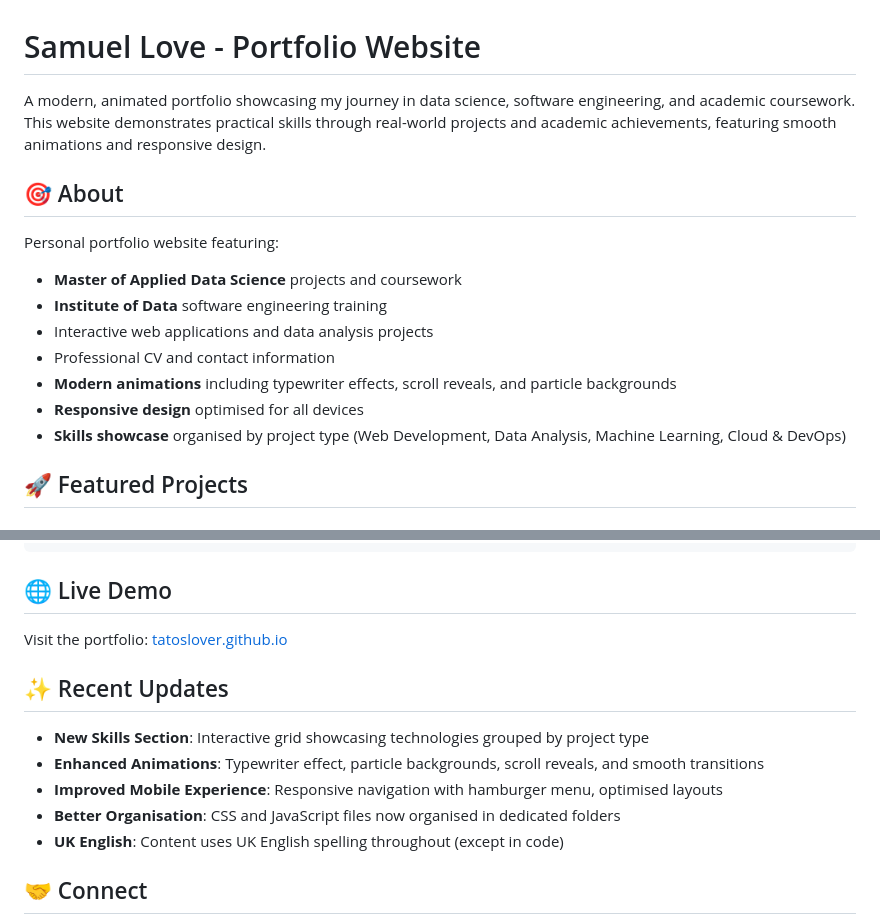
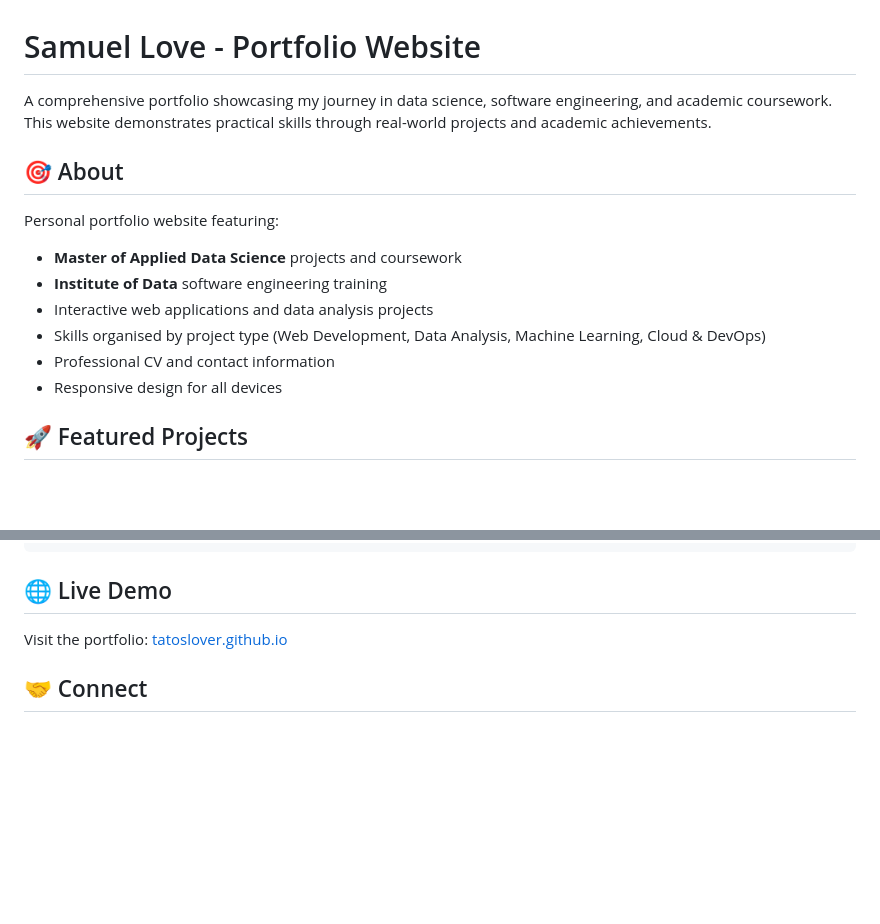
Before and after one commit to tatoslover/tatoslover.github.io, a Markdown page: README.md, 2 parts joined by grey strips. Drawn GitHub-style; blank space fills up the shorter version.

Commit message:
Clean up README to present current state as standard
- Removed 'Recent Updates' section
- Integrated new features into existing sections naturally
- Simplified description to avoid calling out specific features
- Presents organised file structure as the normal state
- More professional and timeless documentation

```diff
--- a/README.md
+++ b/README.md
@@ -1,6 +1,6 @@
 # Samuel Love - Portfolio Website
 
-A modern, animated portfolio showcasing my journey in data science, software engineering, and academic coursework. This website demonstrates practical skills through real-world projects and academic achievements, featuring smooth animations and responsive design.
+A comprehensive portfolio showcasing my journey in data science, software engineering, and academic coursework. This website demonstrates practical skills through real-world projects and academic achievements.
 
 ## 🎯 About
 
@@ -8,10 +8,9 @@ Personal portfolio website featuring:
 - **Master of Applied Data Science** projects and coursework
 - **Institute of Data** software engineering training
 - Interactive web applications and data analysis projects
+- Skills organised by project type (Web Development, Data Analysis, Machine Learning, Cloud & DevOps)
 - Professional CV and contact information
-- **Modern animations** including typewriter effects, scroll reveals, and particle backgrounds
-- **Responsive design** optimised for all devices
-- **Skills showcase** organised by project type (Web Development, Data Analysis, Machine Learning, Cloud & DevOps)
+- Responsive design for all devices
 
 ## 🚀 Featured Projects
 
@@ -69,14 +68,6 @@ Personal portfolio website featuring:
 
 Visit the portfolio: [tatoslover.github.io](https://tatoslover.github.io)
 
-## ✨ Recent Updates
-
-- **New Skills Section**: Interactive grid showcasing technologies grouped by project type
-- **Enhanced Animations**: Typewriter effect, particle backgrounds, scroll reveals, and smooth transitions
-- **Improved Mobile Experience**: Responsive navigation with hamburger menu, optimised layouts
-- **Better Organisation**: CSS and JavaScript files now organised in dedicated folders
-- **UK English**: Content uses UK English spelling throughout (except in code)
-
 ## 🤝 Connect
 
 - **Email:** samuelwelove@icloud.com
```
